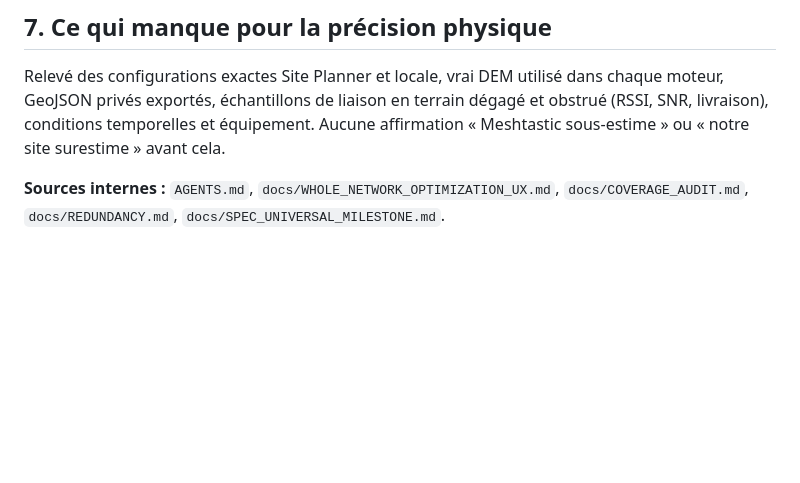
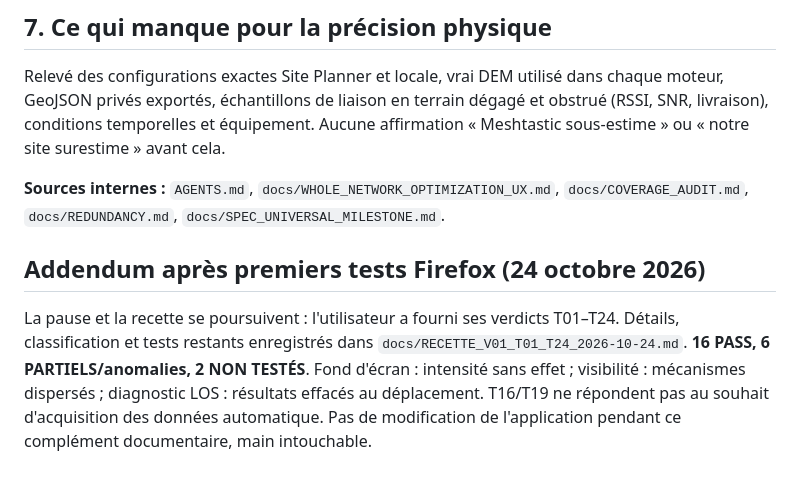
Before and after one commit to MrMekouil/MeshtasticCalculator, a Markdown page: docs/CHECKPOINT_PAUSE_2026-10-24.md, the part around the change. Rendered like a GitHub page; blank space fills up the shorter version.

Commit message:
docs(validation): log T01-T24 Firefox results, exact code causes and remaining V0.1 tests

```diff
--- a/docs/CHECKPOINT_PAUSE_2026-10-24.md
+++ b/docs/CHECKPOINT_PAUSE_2026-10-24.md
@@ -97,3 +97,8 @@ Après plusieurs versions successives, le socle cartographique a progressé, mai
 Relevé des configurations exactes Site Planner et locale, vrai DEM utilisé dans chaque moteur, GeoJSON privés exportés, échantillons de liaison en terrain dégagé et obstrué (RSSI, SNR, livraison), conditions temporelles et équipement. Aucune affirmation « Meshtastic sous-estime » ou « notre site surestime » avant cela.
 
 **Sources internes :** `AGENTS.md`, `docs/WHOLE_NETWORK_OPTIMIZATION_UX.md`, `docs/COVERAGE_AUDIT.md`, `docs/REDUNDANCY.md`, `docs/SPEC_UNIVERSAL_MILESTONE.md`.
+
+
+## Addendum après premiers tests Firefox (24 octobre 2026)
+La pause et la recette se poursuivent : l'utilisateur a fourni ses verdicts T01–T24. Détails, classification et tests restants enregistrés dans `docs/RECETTE_V01_T01_T24_2026-10-24.md`.
+**16 PASS, 6 PARTIELS/anomalies, 2 NON TESTÉS**. Fond d'écran : intensité sans effet ; visibilité : mécanismes dispersés ; diagnostic LOS : résultats effacés au déplacement. T16/T19 ne répondent pas au souhait d'acquisition des données automatique. Pas de modification de l'application pendant ce complément documentaire, main intouchable.
```
